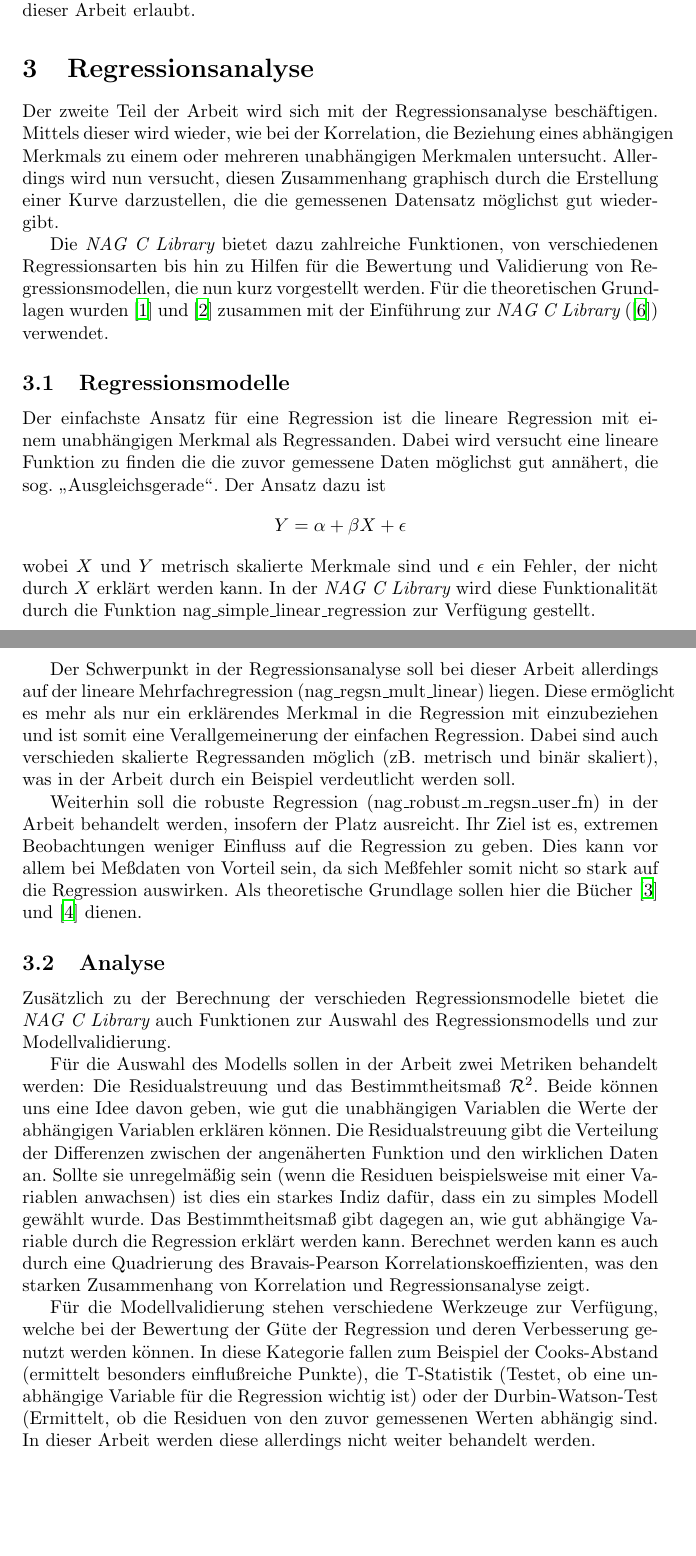
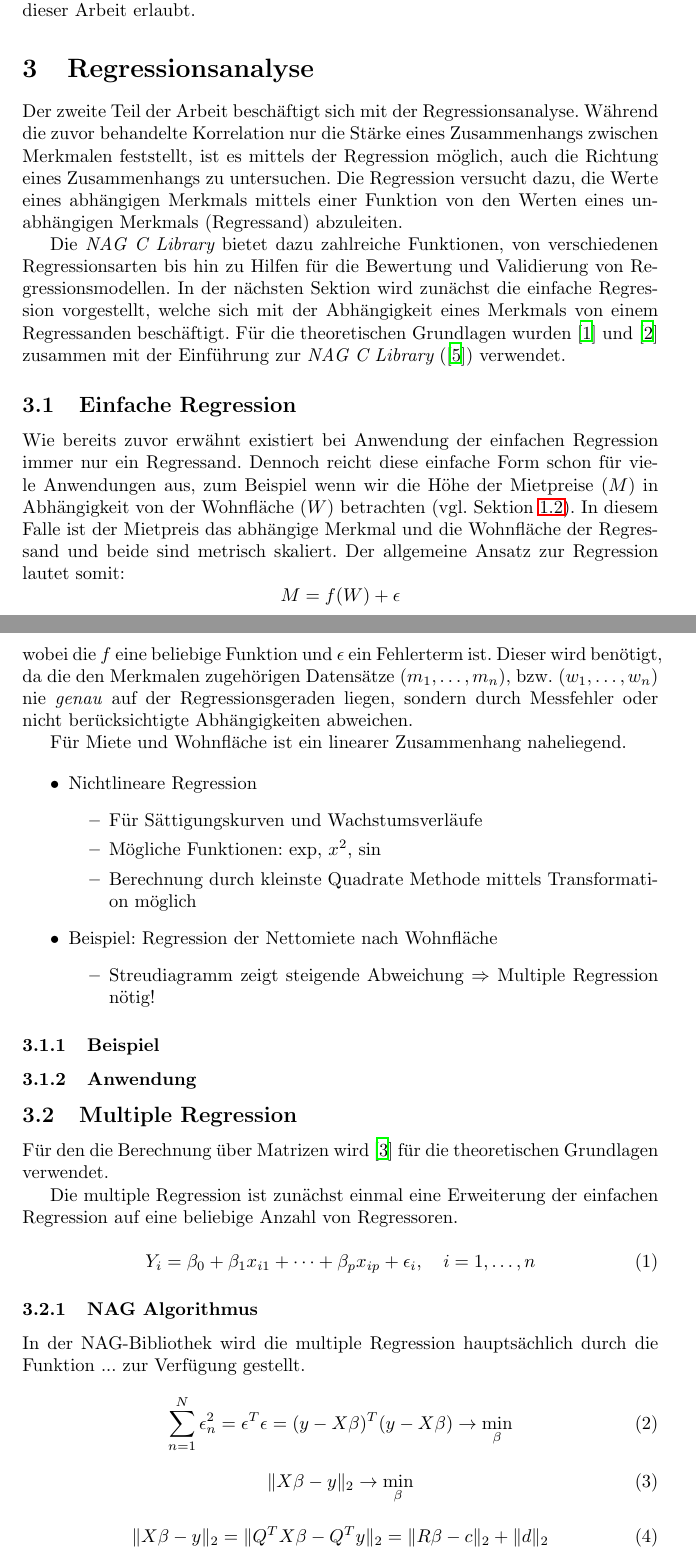
Before and after one commit to mgryzz/Numerical-Libraries-SS2011, a LaTeX document (Latex/Report/report.tex, which reads Latex/Report/regressionsanalyse.tex): two parts of pages 5 and 6 of 7, joined at a grey line, cut so that both start at the same text, the shorter picture padded with empty space. Compiled offline with LaTeX, dvips and Ghostscript.

```diff
--- a/Latex/Report/regressionsanalyse.tex
+++ b/Latex/Report/regressionsanalyse.tex
@@ -1,45 +1,101 @@
 \section{Regressionsanalyse}
 
-Der zweite Teil der Arbeit wird sich mit der Regressionsanalyse beschäftigen.
-Mittels dieser wird wieder, wie bei der Korrelation, die Beziehung eines abhängigen Merkmals zu einem oder mehreren unabhängigen Merkmalen untersucht.
-Allerdings wird nun versucht, diesen Zusammenhang graphisch durch die Erstellung einer Kurve darzustellen, die die gemessenen Datensatz möglichst gut wiedergibt.
+Der zweite Teil der Arbeit beschäftigt sich mit der Regressionsanalyse.
+Während die zuvor behandelte Korrelation nur die Stärke eines Zusammenhangs zwischen Merkmalen feststellt, ist es mittels der Regression möglich, auch die Richtung eines Zusammenhangs zu untersuchen.
+Die Regression versucht dazu, die Werte eines abhängigen Merkmals mittels einer Funktion von den Werten eines unabhängigen Merkmals (Regressand) abzuleiten.
 
-Die {\it NAG C Library} bietet dazu zahlreiche Funktionen, von verschiedenen Regressionsarten bis hin zu Hilfen für die Bewertung und Validierung von Regressionsmodellen, die nun kurz vorgestellt werden.
+
+Die {\it NAG C Library} bietet dazu zahlreiche Funktionen, von verschiedenen Regressionsarten bis hin zu Hilfen für die Bewertung und Validierung von Regressionsmodellen.
+%TODO: Kurze Einleitung erweitern
+In der nächsten Sektion wird zunächst die einfache Regression vorgestellt, welche sich mit der Abhängigkeit eines Merkmals von einem Regressanden beschäftigt.
 Für die theoretischen Grundlagen wurden \cite{Cramer2007} und \cite{Fahrmeier2010} zusammen mit der Einführung zur {\it NAG C Library} (\cite{nag:intro}) verwendet.
 
-\subsection{Regressionsmodelle}
+\subsection{Einfache Regression}
 
-Der einfachste Ansatz für eine Regression ist die lineare Regression mit einem unabhängigen Merkmal als Regressanden.
-Dabei wird versucht eine lineare Funktion zu finden die die zuvor gemessene Daten möglichst gut annähert, die sog. "`Ausgleichsgerade"'.
-Der Ansatz dazu ist
+Wie bereits zuvor erwähnt existiert bei Anwendung der einfachen Regression immer nur ein Regressand.
+Dennoch reicht diese einfache Form schon für viele Anwendungen aus, zum Beispiel wenn wir die Höhe der Mietpreise ($M$) in Abhängigkeit von der Wohnfläche ($W$) betrachten (vgl. \refsec{Beispielanwendung}).
+In diesem Falle ist der Mietpreis das abhängige Merkmal und die Wohnfläche der Regressand und beide sind metrisch skaliert.
+Der allgemeine Ansatz zur Regression lautet somit:
 \begin{equation*}
- Y = \alpha + \beta X +\epsilon
+ M = f(W) + \epsilon
 \end{equation*}
-wobei $X$ und $Y$ metrisch skalierte Merkmale sind und $\epsilon$ ein Fehler, der nicht durch $X$ erklärt werden kann.
-%TODO: Methode kleinster Quadrate
-In der {\it NAG C Library} wird diese Funktionalität durch die Funktion nag\_simple\_linear\_regression zur Verfügung gestellt.
+wobei die $f$ eine beliebige Funktion und $\epsilon$ ein Fehlerterm ist.
+Dieser wird benötigt, da die den Merkmalen zugehörigen Datensätze $(m_1, \dots, m_n)$, bzw. $(w_1, \dots, w_n)$ nie \textit{genau} auf der Regressionsgeraden liegen, sondern durch Messfehler oder nicht berücksichtigte Abhängigkeiten abweichen.
 
-Der Schwerpunkt in der Regressionsanalyse soll bei dieser Arbeit allerdings auf der lineare Mehrfachregression (nag\_regsn\_mult\_linear) liegen.
-Diese ermöglicht es mehr als nur ein erklärendes Merkmal in die Regression mit einzubeziehen und ist somit eine Verallgemeinerung der einfachen Regression.
-Dabei sind auch verschieden skalierte Regressanden möglich (zB. metrisch und binär skaliert), was in der Arbeit durch ein Beispiel verdeutlicht werden soll.
+Für Miete und Wohnfläche ist ein linearer Zusammenhang naheliegend.
 
-Weiterhin soll die robuste Regression (nag\_robust\_m\_regsn\_user\_fn) in der Arbeit behandelt werden, insofern der Platz ausreicht.
-Ihr Ziel ist es, extremen Beobachtungen weniger Einfluss auf die Regression zu geben.
-Dies kann vor allem bei Meßdaten von Vorteil sein, da sich Meßfehler somit nicht so stark auf die Regression auswirken.
-Als theoretische Grundlage sollen hier die Bücher \cite{Hampel1986} und \cite{Huber1981} dienen.
 
+\begin{itemize}
+ \item Nichtlineare Regression
+ \begin{itemize}
+  \item Für Sättigungskurven und Wachstumsverläufe
+  \item Mögliche Funktionen: exp, $x^2$, sin
+  \item Berechnung durch kleinste Quadrate Methode mittels Transformation möglich
+ \end{itemize}
+
+ \item Beispiel: Regression der Nettomiete nach Wohnfläche
+ \begin{itemize}
+  \item Streudiagramm zeigt steigende Abweichung $\Rightarrow$ Multiple Regression nötig!
+ \end{itemize}
+\end{itemize}
+
+\subsubsection{Beispiel}
+
+\subsubsection{Anwendung}
+
+\subsection{Multiple Regression}
+
+Für den die Berechnung über Matrizen wird \cite{Fahrmeir1984} für die theoretischen Grundlagen verwendet.
+
+Die multiple Regression ist zunächst einmal eine Erweiterung der einfachen Regression auf eine beliebige Anzahl von Regressoren.
+
+\begin{equation}
+  Y_i = \beta_0 + \beta_1 x_{i1} + \dots + \beta_p x_{ip} + \epsilon_i, \quad i = 1, \dots, n
+\end{equation}
+%TODO: Gleichung und Variablen erklären
+
+
+
+\subsubsection{NAG Algorithmus}
+
+In der NAG-Bibliothek wird die multiple Regression hauptsächlich durch die Funktion ... zur Verfügung gestellt.
+%TODO: Welche anderen Funktionen sind noch beteiligt und was tuen diese?
+
+%TODO: Ist eine alternative Strukturierung möglich, sodass weitere Unterkategorien wie QR-Zerlegung möglich sind?
+
+\begin{equation}
+  \label{eq:minimization}
+  \sum\limits^{N}_{n=1} \epsilon^2_n = \epsilon^T \epsilon = (y - X \beta)^T (y - X \beta) \rightarrow \min\limits_{\beta}
+\end{equation}
+
+
+\begin{equation}
+  \label{eq:minimization_general}
+  \Vert X\beta - y \Vert_2 \rightarrow \min\limits_{\beta}
+\end{equation}
+
+\begin{equation}
+  \label{eq:orthogonal_transformation}
+  \Vert X\beta - y \Vert_2 = \Vert Q^T X \beta - Q^T y \Vert_2 = \Vert R \beta - c \Vert_2 + \Vert d \Vert_2
+\end{equation}
 
 \subsection{Analyse}
 
-Zusätzlich zu der Berechnung der verschieden Regressionsmodelle bietet die {\it NAG C Library} auch Funktionen zur Auswahl des Regressionsmodells und zur Modellvalidierung.
+%TODO:Überarbeiten oder herausnehmen!
+%Zusätzlich zu der Berechnung der verschieden Regressionsmodelle bietet die {\it NAG C Library} auch Funktionen zur Auswahl des Regressionsmodells und zur Modellvalidierung.
 
-Für die Auswahl des Modells sollen in der Arbeit zwei Metriken behandelt werden: Die Residualstreuung und das Bestimmtheitsmaß $\mathcal{R}^2$.
-Beide können uns eine Idee davon geben, wie gut die unabhängigen Variablen die Werte der abhängigen Variablen erklären können.
-Die Residualstreuung gibt die Verteilung der Differenzen zwischen der angenäherten Funktion und den wirklichen Daten an.
-Sollte sie unregelmäßig sein (wenn die Residuen beispielsweise mit einer Variablen anwachsen) ist dies ein starkes Indiz dafür, dass ein zu simples Modell gewählt wurde.
-Das Bestimmtheitsmaß gibt dagegen an, wie gut abhängige Variable durch die Regression erklärt werden kann.
-Berechnet werden kann es auch durch eine Quadrierung des Bravais-Pearson Korrelationskoeffizienten, was den starken Zusammenhang von Korrelation und Regressionsanalyse zeigt.
+%Für die Auswahl des Modells sollen in der Arbeit zwei Metriken behandelt werden: Die Residualstreuung und das Bestimmtheitsmaß $\mathcal{R}^2$.
+%Beide können uns eine Idee davon geben, wie gut die unabhängigen Variablen die Werte der abhängigen Variablen erklären können.
+%Die Residualstreuung gibt die Verteilung der Differenzen zwischen der angenäherten Funktion und den wirklichen Daten an.
+%Sollte sie unregelmäßig sein (wenn die Residuen beispielsweise mit einer Variablen anwachsen) ist dies ein starkes Indiz dafür, dass ein zu simples Modell gewählt wurde.
+%Das Bestimmtheitsmaß gibt dagegen an, wie gut abhängige Variable durch die Regression erklärt werden kann.
+%Berechnet werden kann es auch durch eine Quadrierung des Bravais-Pearson Korrelationskoeffizienten, was den starken Zusammenhang von Korrelation und Regressionsanalyse zeigt.
 
-Für die Modellvalidierung stehen verschiedene Werkzeuge zur Verfügung, welche bei der Bewertung der Güte der Regression und deren Verbesserung genutzt werden können.
-In diese Kategorie fallen zum Beispiel der Cooks-Abstand (ermittelt besonders einflußreiche Punkte), die T-Statistik (Testet, ob eine unabhängige Variable für die Regression wichtig ist) oder der Durbin-Watson-Test (Ermittelt, ob die Residuen von den zuvor gemessenen Werten abhängig sind.
-In dieser Arbeit werden diese allerdings nicht weiter behandelt werden.
+%Für die Modellvalidierung stehen verschiedene Werkzeuge zur Verfügung, welche bei der Bewertung der Güte der Regression und deren Verbesserung genutzt werden können.
+%In diese Kategorie fallen zum Beispiel der Cooks-Abstand (ermittelt besonders einflußreiche Punkte), die T-Statistik (Testet, ob eine unabhängige Variable für die Regression wichtig ist) oder der Durbin-Watson-Test (Ermittelt, ob die Residuen von den zuvor gemessenen Werten abhängig sind.
+%In dieser Arbeit werden diese allerdings nicht weiter behandelt werden.
+
+%%% Local Variables:
+%%% mode: latex
+%%% TeX-master: "report"
+%%% End:
--- a/Latex/Report/report.tex
+++ b/Latex/Report/report.tex
@@ -10,6 +10,7 @@
 \usepackage{url}
 \usepackage[numbers]{natbib}
 \usepackage{hyperref}
+\usepackage{verbatim}
 
 \bibliographystyle{plainnat}
 
```
Also changed, not shown: Latex/Report/einleitung.tex (+10 -0 lines), Latex/Report/report.bib (+9 -0 lines), Latex/Teach-Slides/handout.tex (+5 -1 lines), Latex/Report/report.tex (8 more changed lines).
